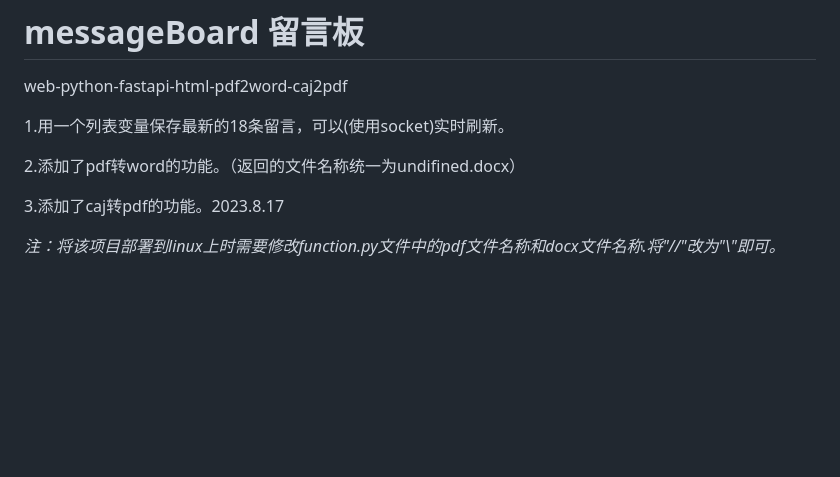
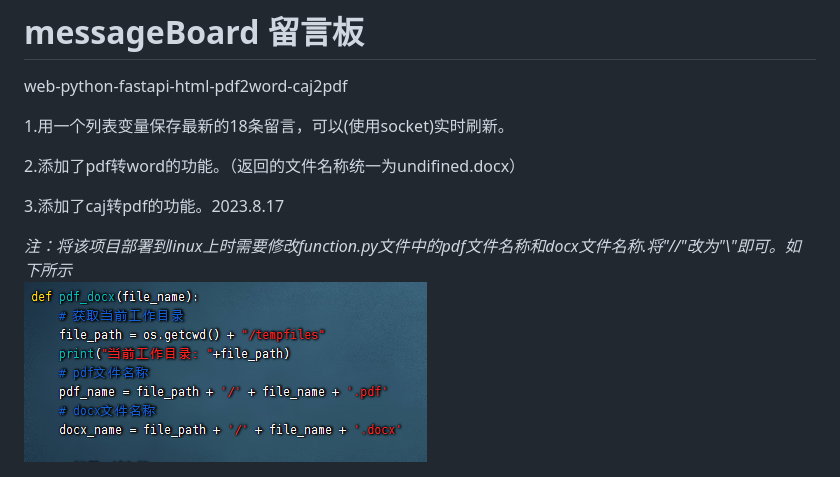
Before and after one commit to George551556/messageBoard, a Markdown page: README.md, the part around the change. GitHub-like rendering; pictures changed too: img/image-20230818095045966.png (added); blank space fills up the shorter version.

Commit message:
修改readme

```diff
--- a/README.md
+++ b/README.md
@@ -8,5 +8,6 @@ web-python-fastapi-html-pdf2word-caj2pdf
 3.添加了caj转pdf的功能。2023.8.17
 
 <i>
-注：将该项目部署到linux上时需要修改function.py文件中的pdf文件名称和docx文件名称.将"//"改为"\"即可。
-<i>
+注：将该项目部署到linux上时需要修改function.py文件中的pdf文件名称和docx文件名称.将"//"改为"\"即可。如下所示
+
+![image-20230818095045966](./img/image-20230818095045966.png)<i>
```
Also changed, not shown: 2 other files.
